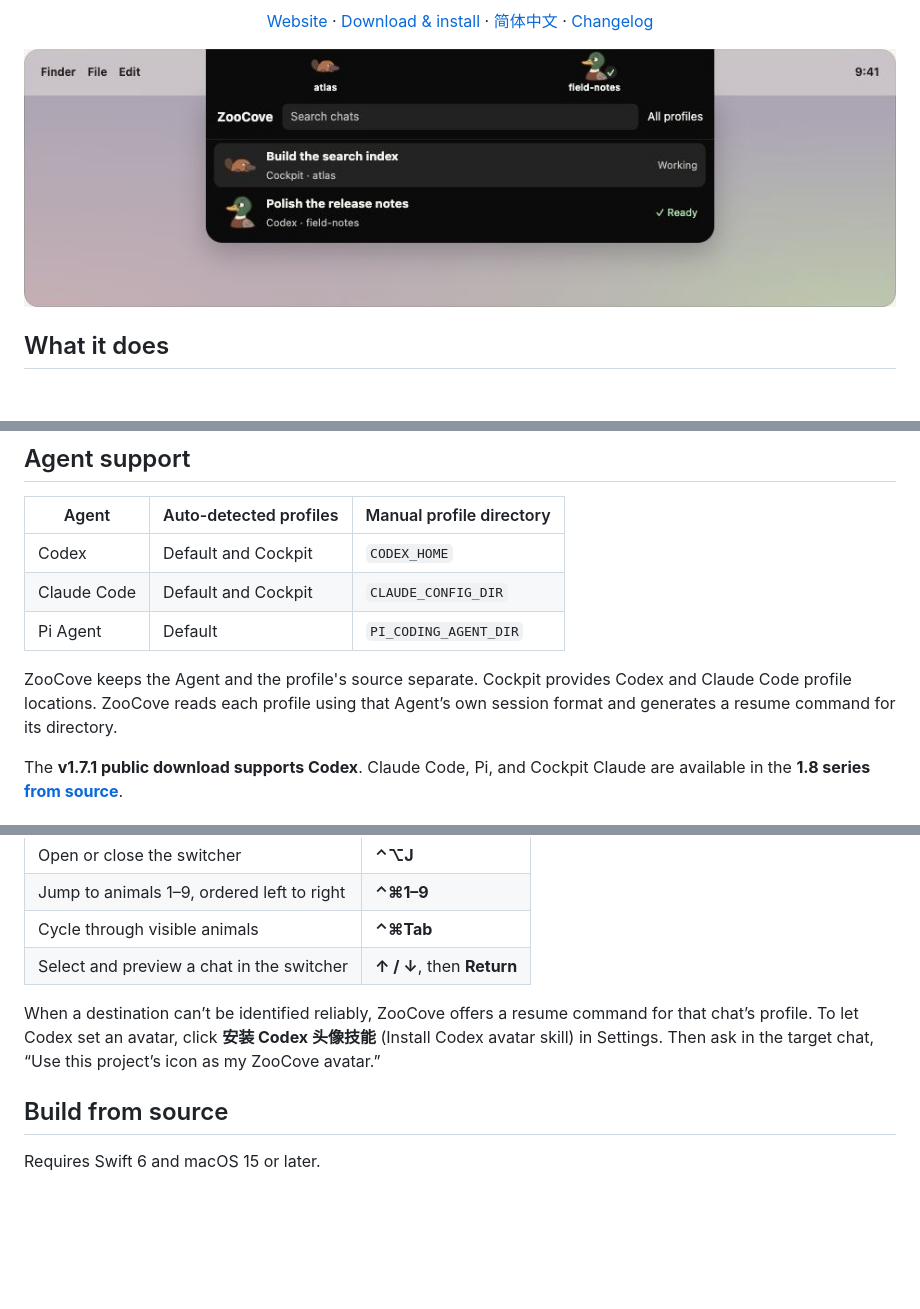
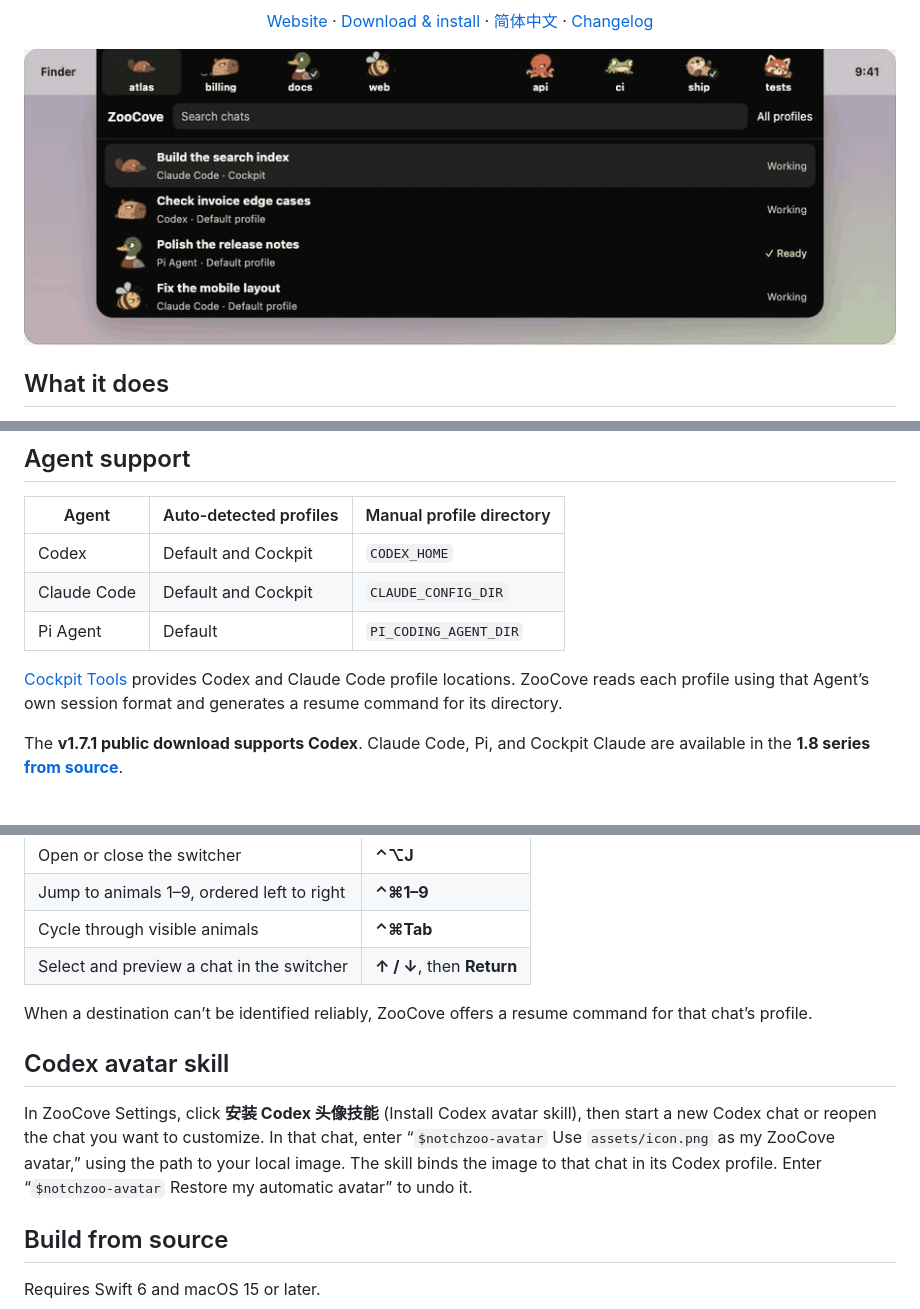
Before and after one commit to EuanTop/ZooCove, a Markdown page: README.md, 3 parts joined by grey strips. Rendered like a GitHub page; pictures changed too: docs/assets/notch-preview.gif (added), docs/assets/notch-preview.jpg (deleted); blank space fills up the shorter version.

```diff
--- a/README.md
+++ b/README.md
@@ -7,6 +13,6 @@
 <p align="center"><a href="https://euantop.github.io/ZooCove/">Website</a> · <a href="#install">Download &amp; install</a> · <a href="README.zh-CN.md">简体中文</a> · <a href="CHANGELOG.md">Changelog</a></p>
 
-![ZooCove notch demo with one chat working and one ready](docs/assets/notch-preview.jpg)
+![Animated demo of eight Codex, Claude Code, and Pi chats in the ZooCove notch](docs/assets/notch-preview.gif)
 
 ## What it does
 
@@ -24,7 +30,7 @@ ZooCove is a native macOS app built with AppKit and SwiftUI. It watches local se
 | Claude Code | Default and Cockpit | `CLAUDE_CONFIG_DIR` |
 | Pi Agent | Default | `PI_CODING_AGENT_DIR` |
 
-ZooCove keeps the Agent and the profile's source separate. Cockpit provides Codex and Claude Code profile locations. ZooCove reads each profile using that Agent’s own session format and generates a resume command for its directory.
+[Cockpit Tools](https://github.com/jlcodes99/cockpit-tools) provides Codex and Claude Code profile locations. ZooCove reads each profile using that Agent’s own session format and generates a resume command for its directory.
 
 The **v1.7.1 public download supports Codex**. Claude Code, Pi, and Cockpit Claude are available in the **1.8 series [from source](#build-from-source)**.
 
@@ -47,7 +53,11 @@ The first public preview uses ad hoc signing. macOS may block it on first launch
 | Cycle through visible animals | **⌃⌘Tab** |
 | Select and preview a chat in the switcher | **↑ / ↓**, then **Return** |
 
-When a destination can’t be identified reliably, ZooCove offers a resume command for that chat’s profile. To let Codex set an avatar, click **安装 Codex 头像技能** (Install Codex avatar skill) in Settings. Then ask in the target chat, “Use this project’s icon as my ZooCove avatar.”
+When a destination can’t be identified reliably, ZooCove offers a resume command for that chat’s profile.
+
+## Codex avatar skill
+
+In ZooCove Settings, click **安装 Codex 头像技能** (Install Codex avatar skill), then start a new Codex chat or reopen the chat you want to customize. In that chat, enter “`$notchzoo-avatar` Use `assets/icon.png` as my ZooCove avatar,” using the path to your local image. The skill binds the image to that chat in its Codex profile. Enter “`$notchzoo-avatar` Restore my automatic avatar” to undo it.
 
 ## Build from source
 
```
Also changed, not shown: other parts of README.md (+6 -4 lines), README.zh-CN.md (+13 -7 lines).
